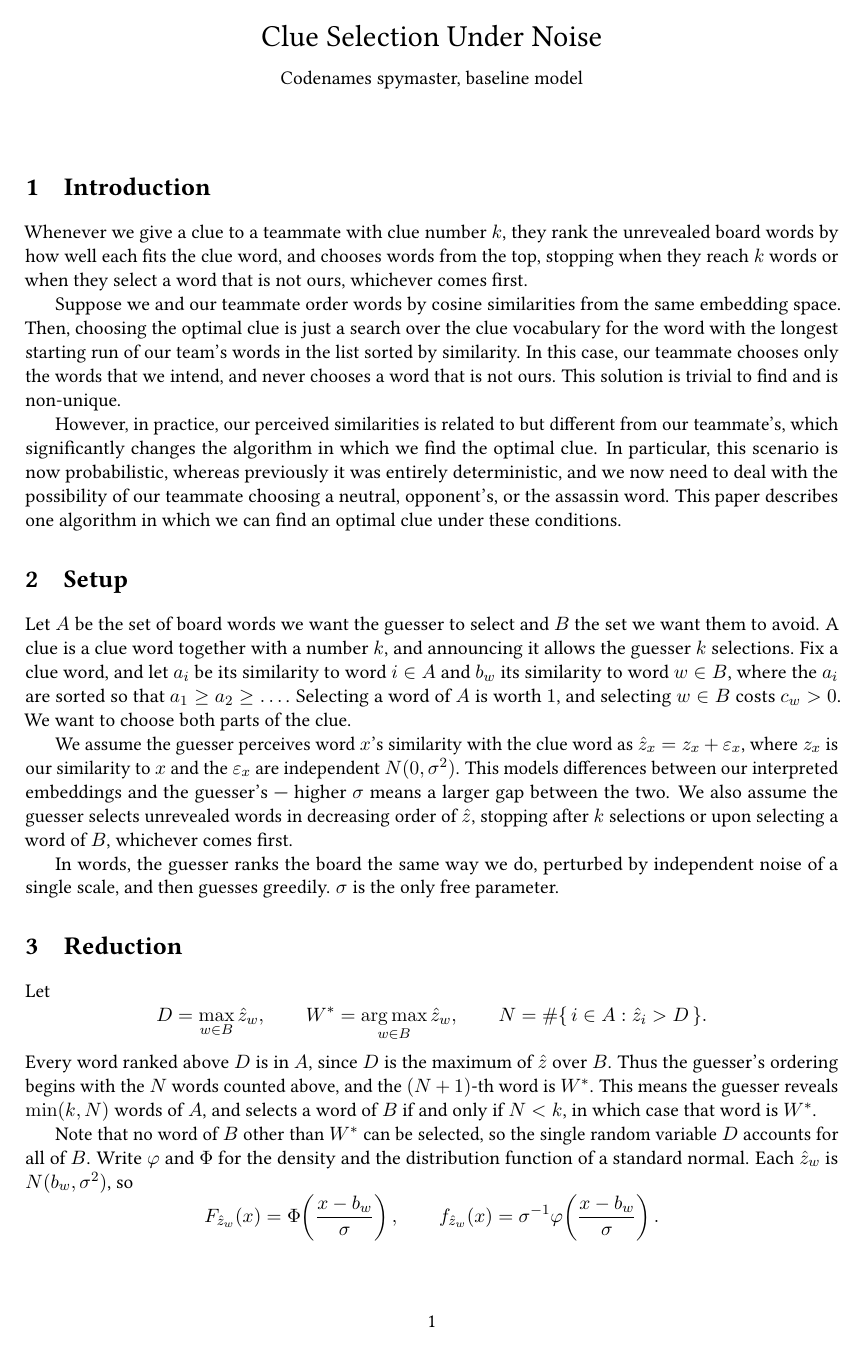
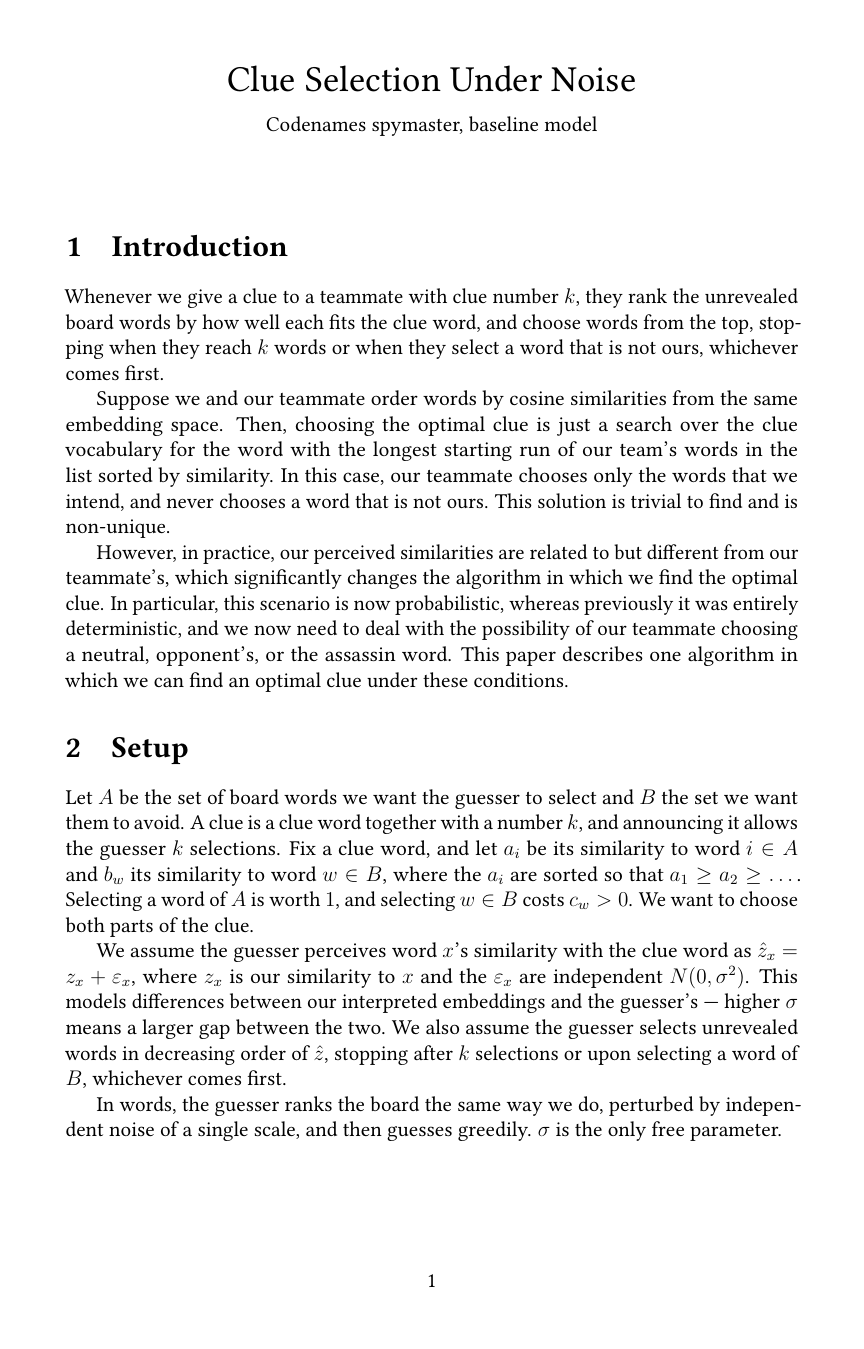
Before and after one commit to shanelee2027/CodenamesAI, a LaTeX document (docs/clue-selection-theory.tex): page 1 of 5 before the commit and page 1 of 6 after it. Compiled offline with pdfLaTeX.

Commit message:
Set the document in 12pt and widen the measure
11pt in a 2.4cm margin put roughly 95 characters on a line, which is past
the range that reads comfortably; going to 12pt in the same width would
have made that worse rather than better, so the margin goes to 3.2cm at the
same time. Lines now run about 80 characters. Six pages instead of five.

Also two agreement slips in the pulled introduction: "they rank ... and
chooses" -> "choose", and "our perceived similarities is" -> "are".

Co-Authored-By: Claude Opus 5 <noreply@anthropic.com>

```diff
--- a/docs/clue-selection-theory.tex
+++ b/docs/clue-selection-theory.tex
@@ -6,9 +6,9 @@
 % Tectonic downloads whatever packages this file needs on the first build
 % and caches them, so there is no TeX distribution to install or maintain.
 
-\documentclass[11pt]{article}
+\documentclass[12pt]{article}
 
-\usepackage[a4paper,margin=2.4cm]{geometry}
+\usepackage[a4paper,margin=3.2cm]{geometry}
 \usepackage{amsmath}
 \usepackage{amssymb}
 \usepackage{booktabs}
@@ -41,12 +41,12 @@
 \label{sec:intro}
 
 Whenever we give a clue to a teammate with clue number $k$, they rank the unrevealed board words by how well each fits the clue word, and
-chooses words from the top, stopping when they reach $k$ words or when they select a word that is not ours, whichever comes first.
+choose words from the top, stopping when they reach $k$ words or when they select a word that is not ours, whichever comes first.
 
 Suppose we and our teammate order words by cosine similarities from the same embedding space. Then, choosing the optimal clue is just a search over the clue
 vocabulary for the word with the longest starting run of our team's words in the list sorted by similarity. In this case, our teammate chooses only the words that we intend, and never chooses a word that is not ours. This solution is trivial to find and is non-unique.
 
-However, in practice, our perceived similarities is related to but different from our teammate's, which significantly changes the algorithm in which we find the optimal clue. In particular, this scenario is now probabilistic, whereas previously it was entirely deterministic, and we now need to deal with the possibility of our teammate choosing a neutral, opponent's, or the assassin word. This paper describes one algorithm in which we can find an optimal clue under these conditions.
+However, in practice, our perceived similarities are related to but different from our teammate's, which significantly changes the algorithm in which we find the optimal clue. In particular, this scenario is now probabilistic, whereas previously it was entirely deterministic, and we now need to deal with the possibility of our teammate choosing a neutral, opponent's, or the assassin word. This paper describes one algorithm in which we can find an optimal clue under these conditions.
 
 \section{Setup}
 \label{sec:setup}
```
Also changed, not shown: docs/clue-selection-theory.pdf.
